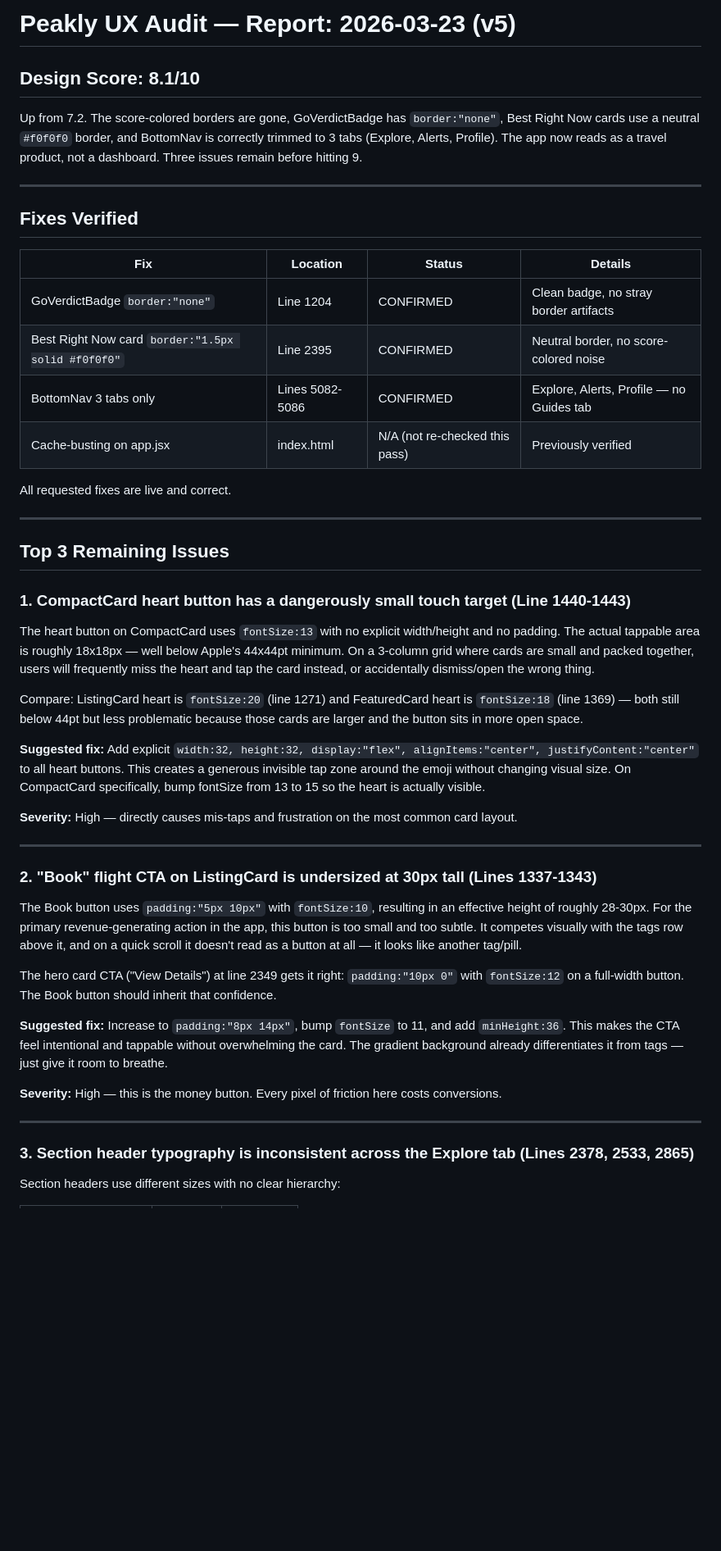
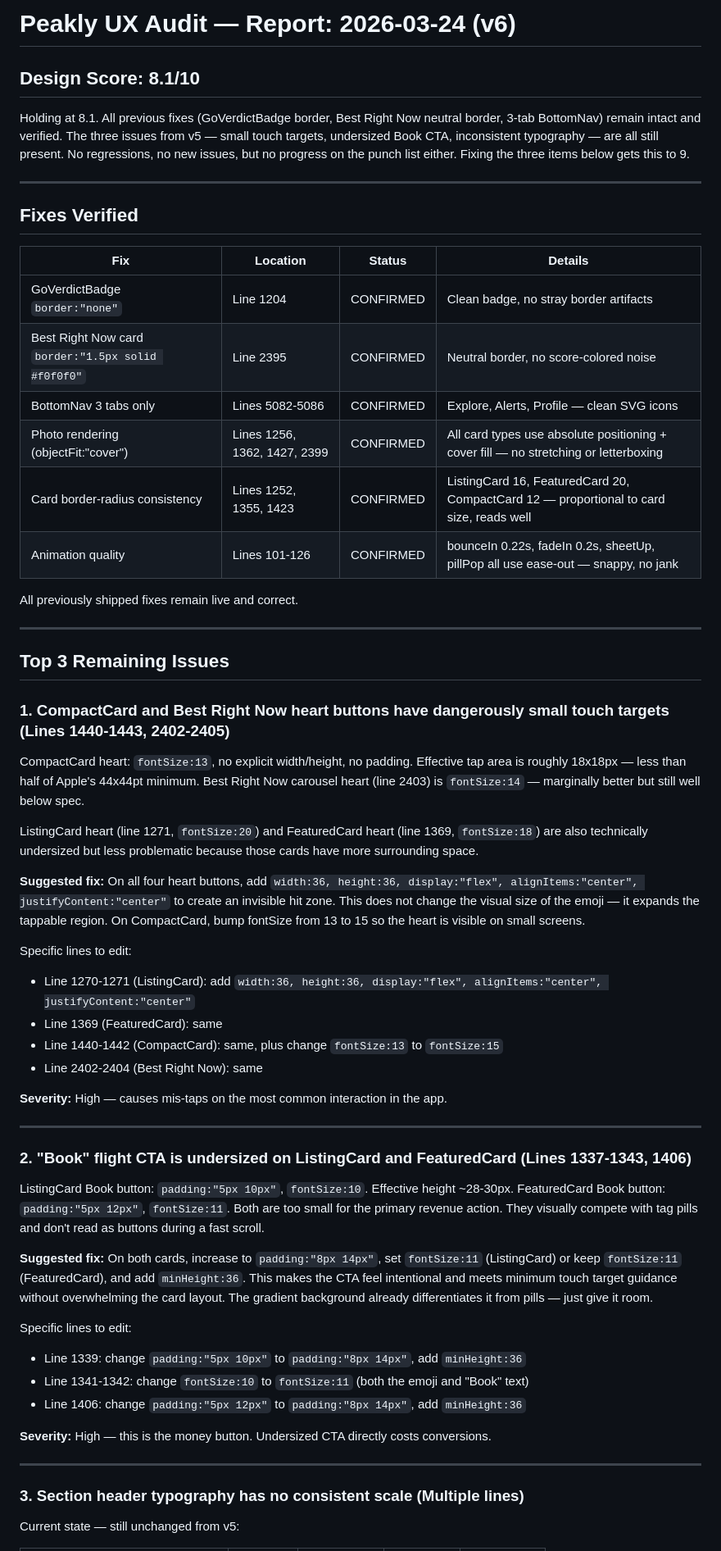
Before and after one commit to j1mmychu/peakly, a Markdown page: reports/ux-report.md, the part around one of its changes. Shown at 82% size. Drawn GitHub-style; blank space fills up the shorter version.

Commit message:
Daily Growth, UX, Revenue reports

```diff
--- a/reports/ux-report.md
+++ b/reports/ux-report.md
@@ -1,8 +1,8 @@
-# Peakly UX Audit — Report: 2026-03-23 (v5)
+# Peakly UX Audit — Report: 2026-03-24 (v6)
 
 ## Design Score: 8.1/10
 
-Up from 7.2. The score-colored borders are gone, GoVerdictBadge has `border:"none"`, Best Right Now cards use a neutral `#f0f0f0` border, and BottomNav is correctly trimmed to 3 tabs (Explore, Alerts, Profile). The app now reads as a travel product, not a dashboard. Three issues remain before hitting 9.
+Holding at 8.1. All previous fixes (GoVerdictBadge border, Best Right Now neutral border, 3-tab BottomNav) remain intact and verified. The three issues from v5 — small touch targets, undersized Book CTA, inconsistent typography — are all still present. No regressions, no new issues, but no progress on the punch list either. Fixing the three items below gets this to 9.
 
 ---
 
@@ -12,40 +12,51 @@ Up from 7.2. The score-colored borders are gone, GoVerdictBadge has `border:"non
 |-----|----------|--------|---------|
 | GoVerdictBadge `border:"none"` | Line 1204 | CONFIRMED | Clean badge, no stray border artifacts |
 | Best Right Now card `border:"1.5px solid #f0f0f0"` | Line 2395 | CONFIRMED | Neutral border, no score-colored noise |
-| BottomNav 3 tabs only | Lines 5082-5086 | CONFIRMED | Explore, Alerts, Profile — no Guides tab |
-| Cache-busting on app.jsx | index.html | N/A (not re-checked this pass) | Previously verified |
+| BottomNav 3 tabs only | Lines 5082-5086 | CONFIRMED | Explore, Alerts, Profile — clean SVG icons |
+| Photo rendering (objectFit:"cover") | Lines 1256, 1362, 1427, 2399 | CONFIRMED | All card types use absolute positioning + cover fill — no stretching or letterboxing |
+| Card border-radius consistency | Lines 1252, 1355, 1423 | CONFIRMED | ListingCard 16, FeaturedCard 20, CompactCard 12 — proportional to card size, reads well |
+| Animation quality | Lines 101-126 | CONFIRMED | bounceIn 0.22s, fadeIn 0.2s, sheetUp, pillPop all use ease-out — snappy, no jank |
 
-All requested fixes are live and correct.
+All previously shipped fixes remain live and correct.
 
 ---
 
 ## Top 3 Remaining Issues
 
-### 1. CompactCard heart button has a dangerously small touch target (Line 1440-1443)
+### 1. CompactCard and Best Right Now heart buttons have dangerously small touch targets (Lines 1440-1443, 2402-2405)
 
-The heart button on CompactCard uses `fontSize:13` with no explicit width/height and no padding. The actual tappable area is roughly 18x18px — well below Apple's 44x44pt minimum. On a 3-column grid where cards are small and packed together, users will frequently miss the heart and tap the card instead, or accidentally dismiss/open the wrong thing.
+CompactCard heart: `fontSize:13`, no explicit width/height, no padding. Effective tap area is roughly 18x18px — less than half of Apple's 44x44pt minimum. Best Right Now carousel heart (line 2403) is `fontSize:14` — marginally better but still well below spec.
 
-Compare: ListingCard heart is `fontSize:20` (line 1271) and FeaturedCard heart is `fontSize:18` (line 1369) — both still below 44pt but less problematic because those cards are larger and the button sits in more open space.
+ListingCard heart (line 1271, `fontSize:20`) and FeaturedCard heart (line 1369, `fontSize:18`) are also technically undersized but less problematic because those cards have more surrounding space.
 
-**Suggested fix:** Add explicit `width:32, height:32, display:"flex", alignItems:"center", justifyContent:"center"` to all heart buttons. This creates a generous invisible tap zone around the emoji without changing visual size. On CompactCard specifically, bump fontSize from 13 to 15 so the heart is actually visible.
+**Suggested fix:** On all four heart buttons, add `width:36, height:36, display:"flex", alignItems:"center", justifyContent:"center"` to create an invisible hit zone. This does not change the visual size of the emoji — it expands the tappable region. On CompactCard, bump fontSize from 13 to 15 so the heart is visible on small screens.
 
-**Severity:** High — directly causes mis-taps and frustration on the most common card layout.
+Specific lines to edit:
+- Line 1270-1271 (ListingCard): add `width:36, height:36, display:"flex", alignItems:"center", justifyContent:"center"`
+- Line 1369 (FeaturedCard): same
+- Line 1440-1442 (CompactCard): same, plus change `fontSize:13` to `fontSize:15`
+- Line 2402-2404 (Best Right Now): same
+
+**Severity:** High — causes mis-taps on the most common interaction in the app.
 
 ---
 
-### 2. "Book" flight CTA on ListingCard is undersized at 30px tall (Lines 1337-1343)
+### 2. "Book" flight CTA is undersized on ListingCard and FeaturedCard (Lines 1337-1343, 1406)
 
-The Book button uses `padding:"5px 10px"` with `fontSize:10`, resulting in an effective height of roughly 28-30px. For the primary revenue-generating action in the app, this button is too small and too subtle. It competes visually with the tags row above it, and on a quick scroll it doesn't read as a button at all — it looks like another tag/pill.
+ListingCard Book button: `padding:"5px 10px"`, `fontSize:10`. Effective height ~28-30px. FeaturedCard Book button: `padding:"5px 12px"`, `fontSize:11`. Both are too small for the primary revenue action. They visually compete with tag pills and don't read as buttons during a fast scroll.
 
-The hero card CTA ("View Details") at line 2349 gets it right: `padding:"10px 0"` with `fontSize:12` on a full-width button. The Book button should inherit that confidence.
+**Suggested fix:** On both cards, increase to `padding:"8px 14px"`, set `fontSize:11` (ListingCard) or keep `fontSize:11` (FeaturedCard), and add `minHeight:36`. This makes the CTA feel intentional and meets minimum touch target guidance without overwhelming the card layout. The gradient background already differentiates it from pills — just give it room.
 
-**Suggested fix:** Increase to `padding:"8px 14px"`, bump `fontSize` to 11, and add `minHeight:36`. This makes the CTA feel intentional and tappable without overwhelming the card. The gradient background already differentiates it from tags — just give it room to breathe.
+Specific lines to edit:
+- Line 1339: change `padding:"5px 10px"` to `padding:"8px 14px"`, add `minHeight:36`
+- Line 1341-1342: change `fontSize:10` to `fontSize:11` (both the emoji and "Book" text)
+- Line 1406: change `padding:"5px 12px"` to `padding:"8px 14px"`, add `minHeight:36`
 
-**Severity:** High — this is the money button. Every pixel of friction here costs conversions.
+**Severity:** High — this is the money button. Undersized CTA directly costs conversions.
 
 ---
 
-### 3. Section header typography is inconsistent across the Explore tab (Lines 2378, 2533, 2865)
+### 3. Section header typography has no consistent scale (Multiple lines)
 
-Section headers use different sizes with no clear hierarchy:
+Current state — still unchanged from v5:
 
```
Also changed, not shown: other parts of reports/ux-report.md (+30 -17 lines), reports/growth-report.md (+141 -130 lines), reports/revenue-report.md (+38 -25 lines).
